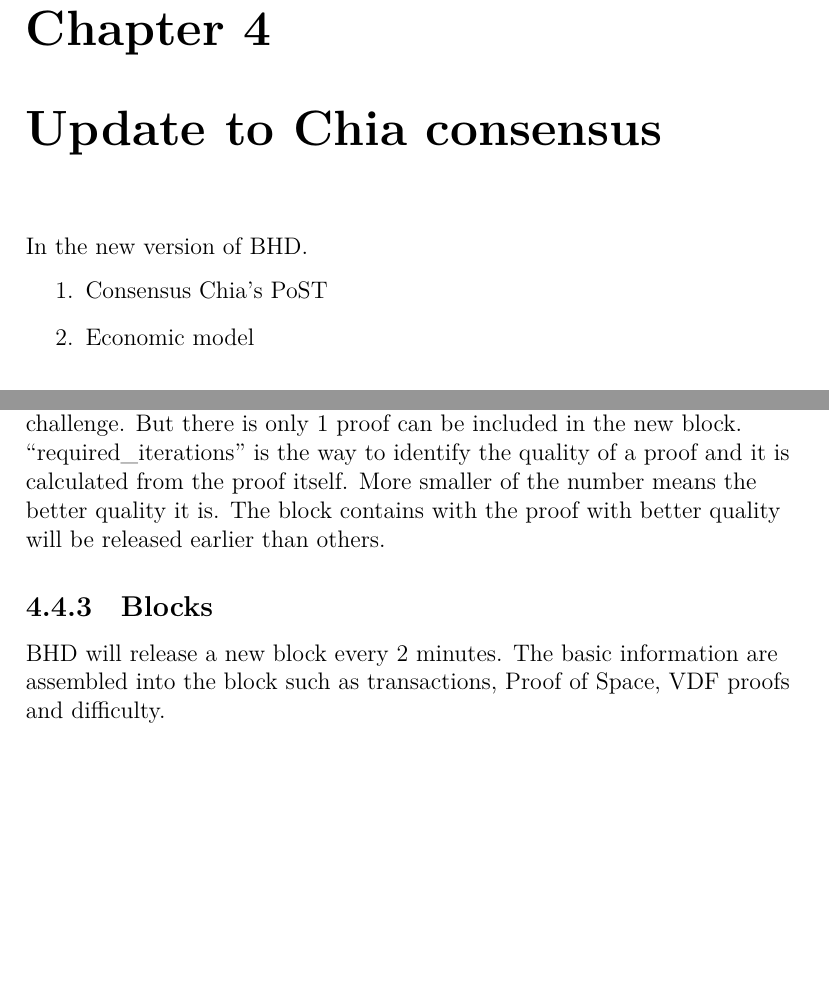
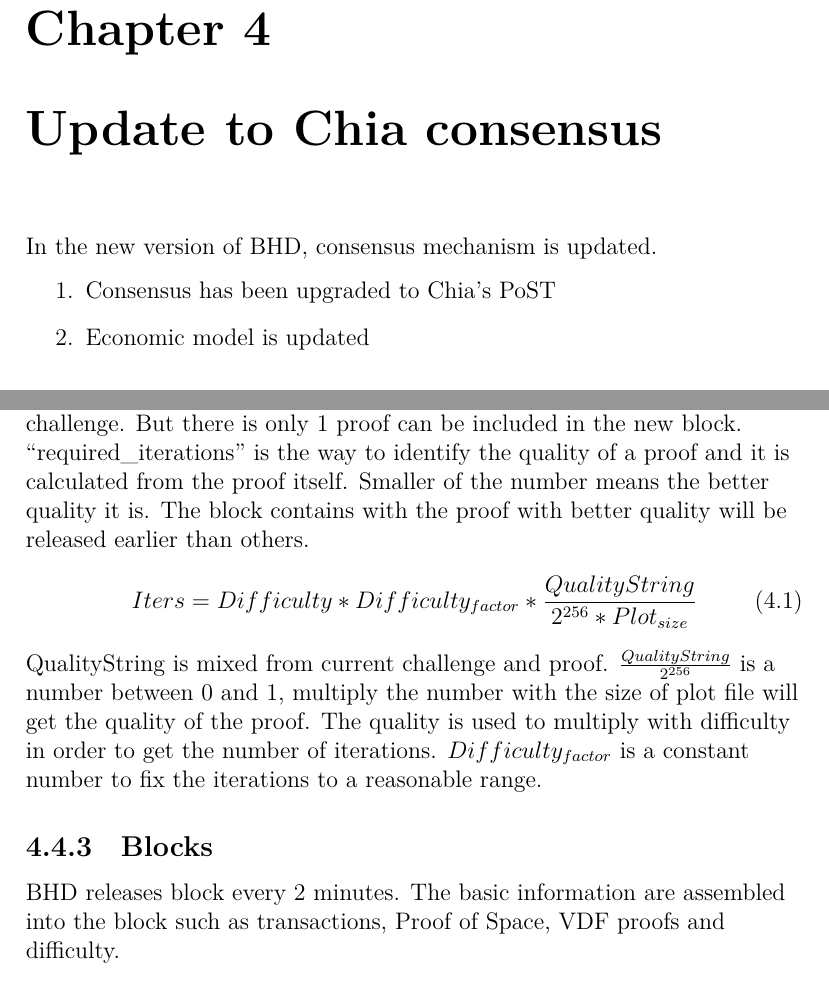
Before and after one commit to bhdone/white-paper, a LaTeX document (btchd-white_paper.tex, which reads bhd-ip009.tex): two parts of pages 26 and 33 of 38 before the commit and two parts of pages 26 and 33 of 39 after it, joined at a grey line, cut so that both start at the same text, the shorter picture padded with empty space. Compiled offline with XeLaTeX.

Commit message:
Improve the doc by adding the equation.

```diff
--- a/bhd-ip009.tex
+++ b/bhd-ip009.tex
@@ -1,9 +1,9 @@
 \chapter{Update to Chia consensus}
 \begin{flushleft}
-    In the new version of BHD.
+    In the new version of BHD, consensus mechanism is updated.
     \begin{enumerate}
-        \item Consensus Chia's PoST
-        \item Economic model
+        \item Consensus has been upgraded to Chia's PoST
+        \item Economic model is updated
     \end{enumerate}
 \end{flushleft}
 \section{Introduction}
@@ -149,11 +149,17 @@
 \end{flushleft}
 \subsection{Quality and ``required\_iterations''}
 \begin{flushleft}
-    There are more than 1 proofs can be found from miners plots for every challenge. But there is only 1 proof can be included in the new block. ``required\_iterations'' is the way to identify the quality of a proof and it is calculated from the proof itself. More smaller of the number means the better quality it is. The block contains with the proof with better quality will be released earlier than others.
+    There are more than 1 proofs can be found from miners plots for every challenge. But there is only 1 proof can be included in the new block. ``required\_iterations'' is the way to identify the quality of a proof and it is calculated from the proof itself. Smaller of the number means the better quality it is. The block contains with the proof with better quality will be released earlier than others.
+\end{flushleft}
+\begin{equation}
+    Iters = Difficulty * Difficulty_{factor} * \frac{QualityString}{2^{256} * Plot_{size}}
+\end{equation}
+\begin{flushleft}
+    QualityString is mixed from current challenge and proof. $\frac{QualityString}{2^{256}}$ is a number between 0 and 1, multiply the number with the size of plot file will get the quality of the proof. The quality is used to multiply with difficulty in order to get the number of iterations. $Difficulty_{factor}$ is a constant number to fix the iterations to a reasonable range.
 \end{flushleft}
 \subsection{Blocks}
 \begin{flushleft}
-    BHD will release a new block every 2 minutes. The basic information are assembled into the block such as transactions, Proof of Space, VDF proofs and difficulty.
+    BHD releases block every 2 minutes. The basic information are assembled into the block such as transactions, Proof of Space, VDF proofs and difficulty.
 \end{flushleft}
 \subsubsection{Block generation steps}
 \begin{enumerate}
```
